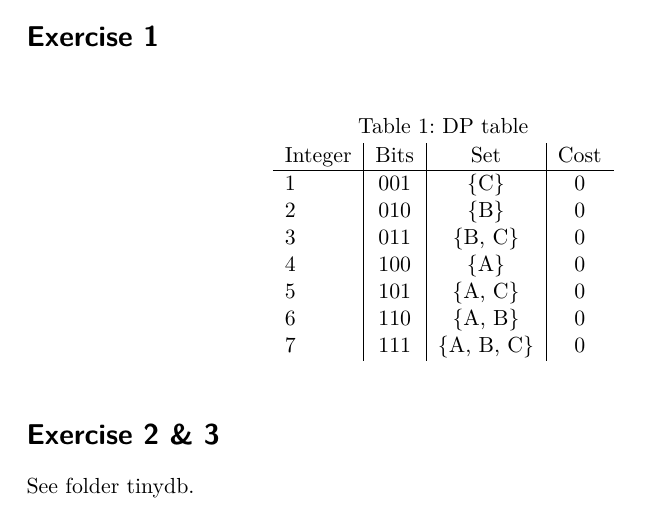
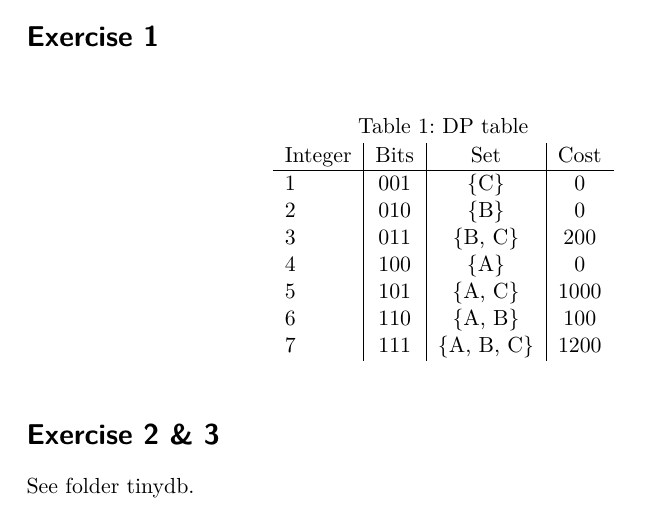
Before and after one commit to vogler/QueryOpt, a LaTeX document (05/solution.tex): part of the page, cut so that both start at the same text. Compiled offline with pdfLaTeX.

Commit message:
ex 1 done

```diff
--- a/05/solution.tex
+++ b/05/solution.tex
@@ -35,11 +35,11 @@ Integer & Bits & Set & Cost\\
 \hline
 1 & 001 & \{C\} 		& 0\\
 2 & 010 & \{B\} 		& 0\\
-3 & 011 & \{B, C\} 		& 0\\
+3 & 011 & \{B, C\} 		& 200\\
 4 & 100 & \{A\} 		& 0\\
-5 & 101 & \{A, C\} 		& 0\\
-6 & 110 & \{A, B\} 		& 0\\
-7 & 111 & \{A, B, C\} 	& 0\\
+5 & 101 & \{A, C\} 		& 1000\\
+6 & 110 & \{A, B\} 		& 100\\
+7 & 111 & \{A, B, C\} 	& 1200\\
  \end{tabular}
   \end{center}
  \label{tab:gp1}
```
